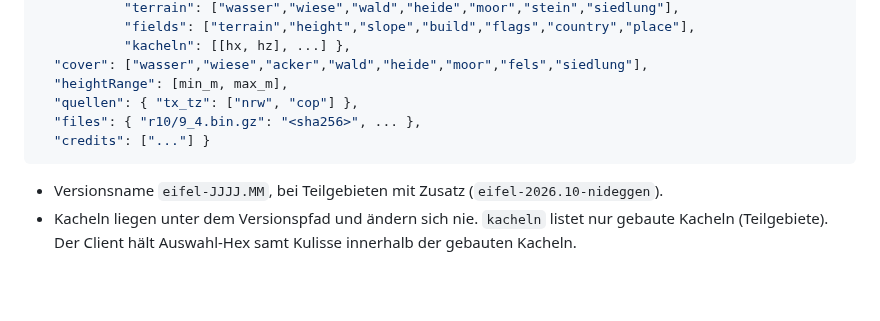
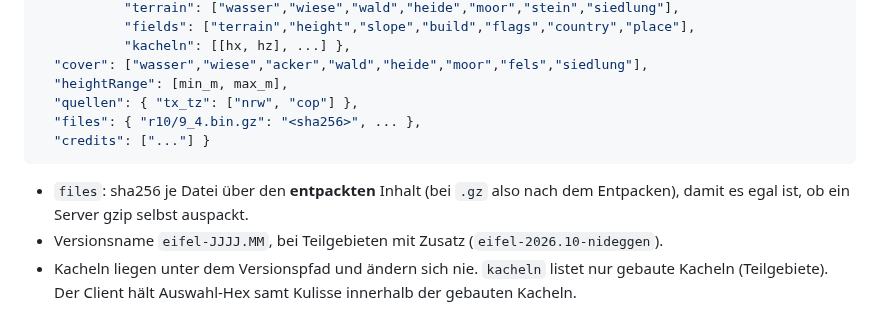
Before and after one commit to wenndemann/die-eifler, a Markdown page: tools/map/FORMAT.md, the part around the change. Drawn GitHub-style; blank space fills up the shorter version.

Commit message:
FORMAT.md: Prüfsummen über entpackten Inhalt
Co-Authored-By: Claude Opus 5.5 <noreply@anthropic.com>
Claude-Session: https://claude.ai/code/session_01SNNptXCbzjxsNabpAcjZkJ

````diff
--- a/tools/map/FORMAT.md
+++ b/tools/map/FORMAT.md
@@ -105,6 +105,8 @@ welt-daten/                       (lokal, nicht in Git; Vite liefert es unter /w
   "credits": ["..."] }
 ```
 
+- `files`: sha256 je Datei über den **entpackten** Inhalt (bei `.gz` also nach dem Entpacken), damit es
+  egal ist, ob ein Server gzip selbst auspackt.
 - Versionsname `eifel-JJJJ.MM`, bei Teilgebieten mit Zusatz (`eifel-2026.10-nideggen`).
 - Kacheln liegen unter dem Versionspfad und ändern sich nie. `kacheln` listet nur gebaute Kacheln
   (Teilgebiete). Der Client hält Auswahl-Hex samt Kulisse innerhalb der gebauten Kacheln.
````
